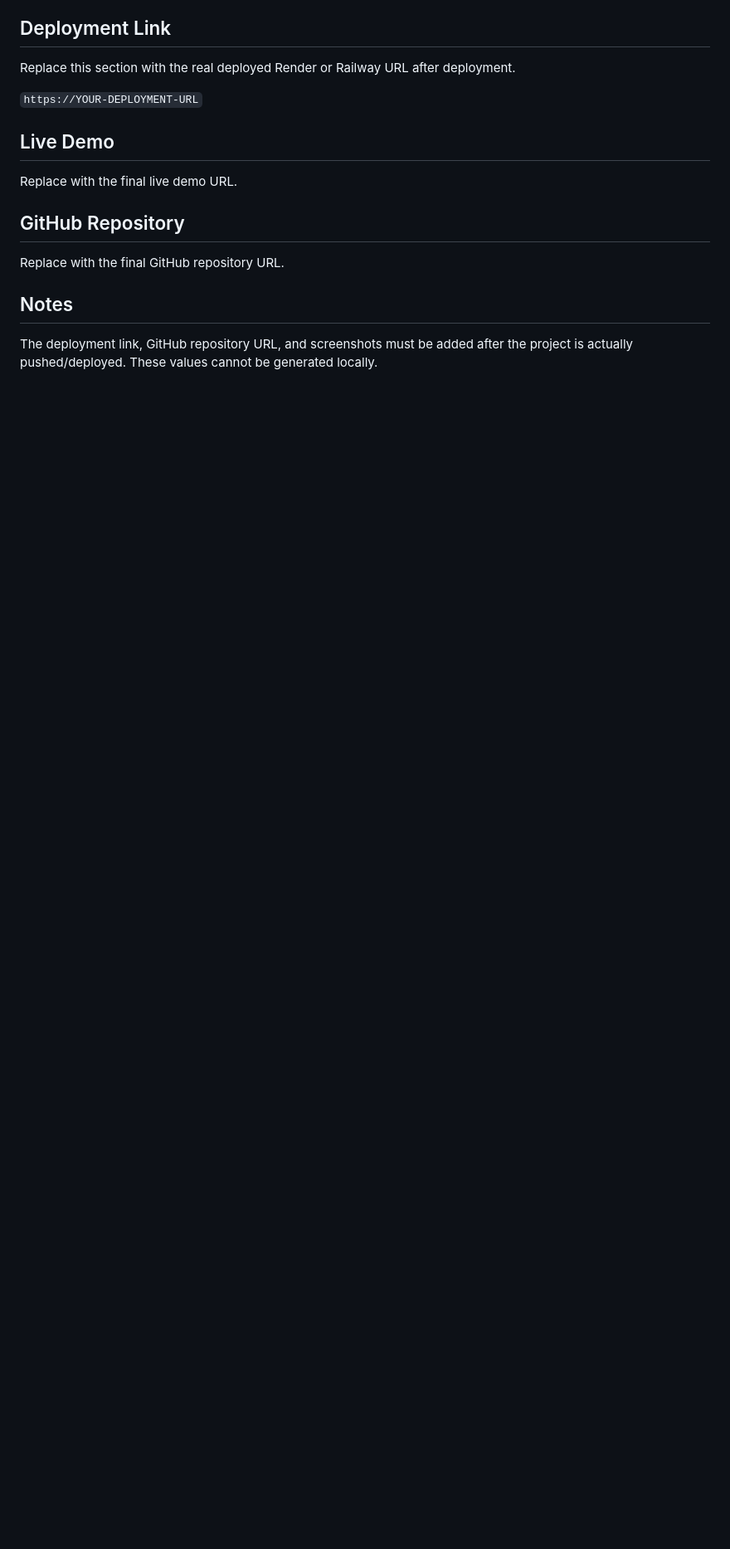
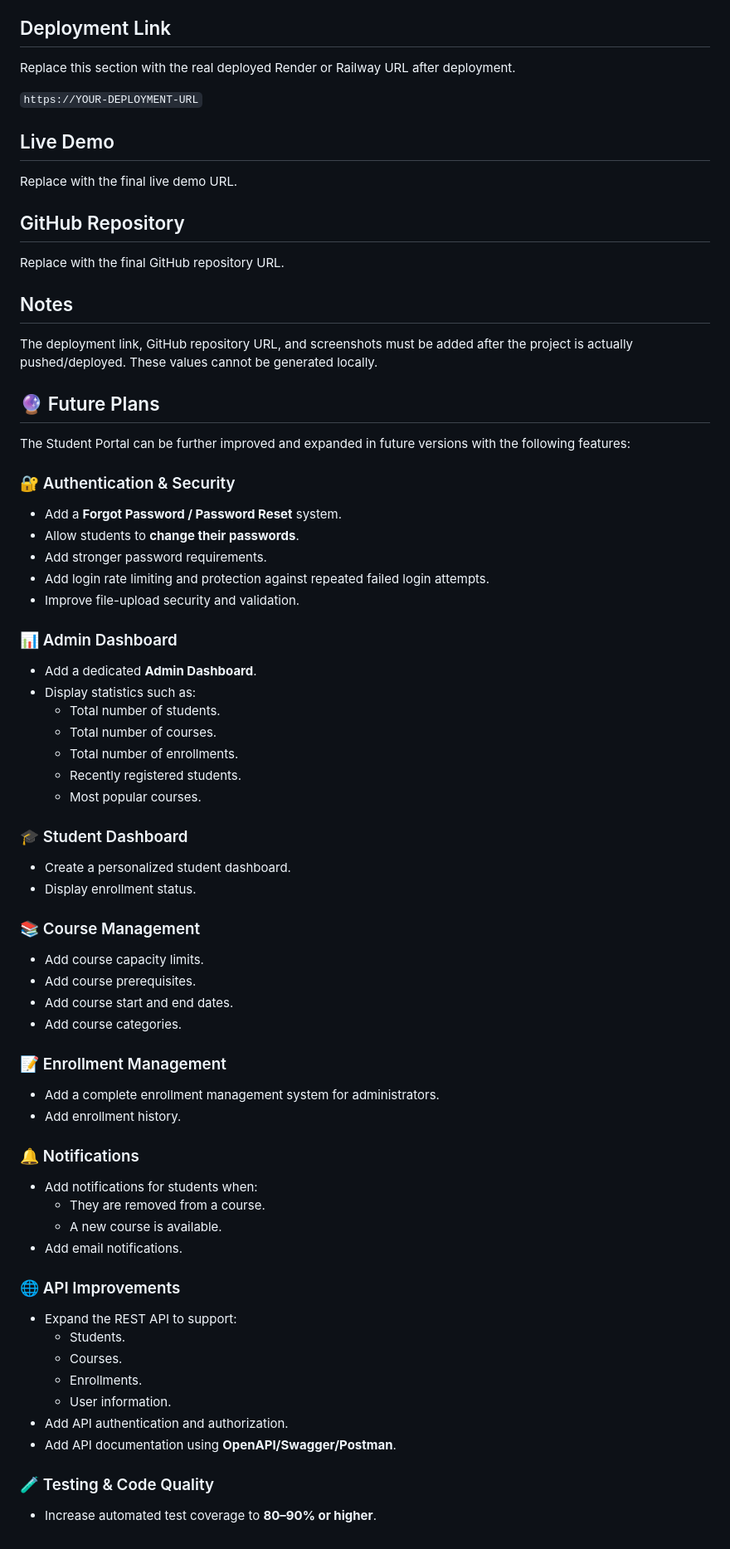
Before and after one commit to Rayyr/python-training, a Markdown page: README.md, the part around the change. Shown at 83% size. Drawn GitHub-style; blank space fills up the shorter version.

Commit message:
enhance readme

```diff
--- a/README.md
+++ b/README.md
@@ -237,3 +237,57 @@ Replace with the final GitHub repository URL.
 ## Notes
 
 The deployment link, GitHub repository URL, and screenshots must be added after the project is actually pushed/deployed. These values cannot be generated locally.
+
+
+
+## 🔮 Future Plans
+
+The Student Portal can be further improved and expanded in future versions with the following features:
+
+### 🔐 Authentication & Security
+- Add a **Forgot Password / Password Reset** system.
+- Allow students to **change their passwords**.
+- Add stronger password requirements.
+- Add login rate limiting and protection against repeated failed login attempts.
+- Improve file-upload security and validation.
+
+### 📊 Admin Dashboard
+- Add a dedicated **Admin Dashboard**.
+- Display statistics such as:
+  - Total number of students.
+  - Total number of courses.
+  - Total number of enrollments.
+  - Recently registered students.
+  - Most popular courses.
+
+### 🎓 Student Dashboard
+- Create a personalized student dashboard.
+- Display enrollment status.
+
+### 📚 Course Management
+- Add course capacity limits.
+- Add course prerequisites.
+- Add course start and end dates.
+- Add course categories.
+
+### 📝 Enrollment Management
+- Add a complete enrollment management system for administrators.
+- Add enrollment history.
+
+### 🔔 Notifications
+- Add notifications for students when:
+  - They are removed from a course.
+  - A new course is available.
+- Add email notifications.
+
+### 🌐 API Improvements
+- Expand the REST API to support:
+  - Students.
+  - Courses.
+  - Enrollments.
+  - User information.
+- Add API authentication and authorization.
+- Add API documentation using **OpenAPI/Swagger/Postman**.
+
+### 🧪 Testing & Code Quality
+- Increase automated test coverage to **80–90% or higher**.
```
